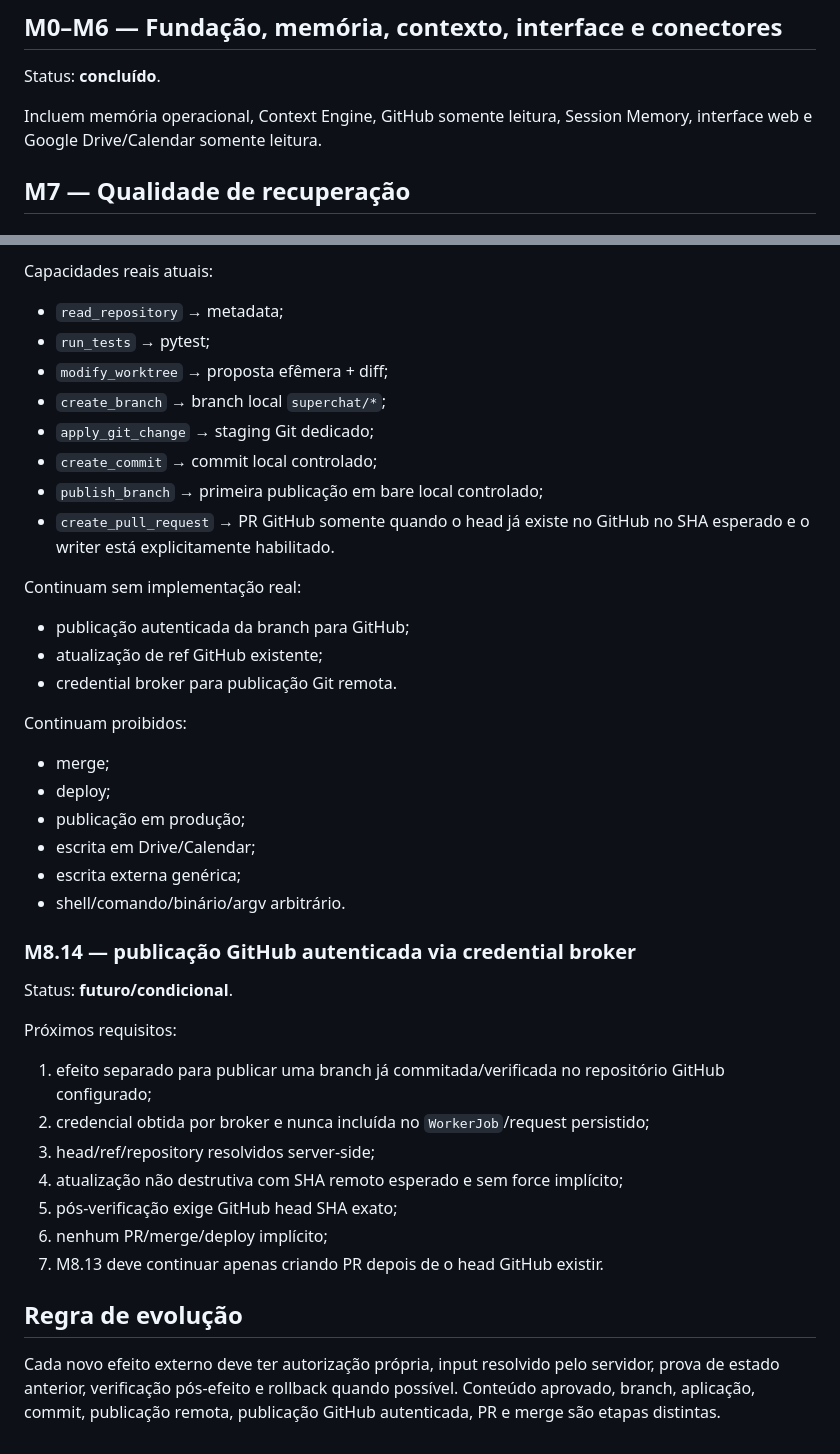
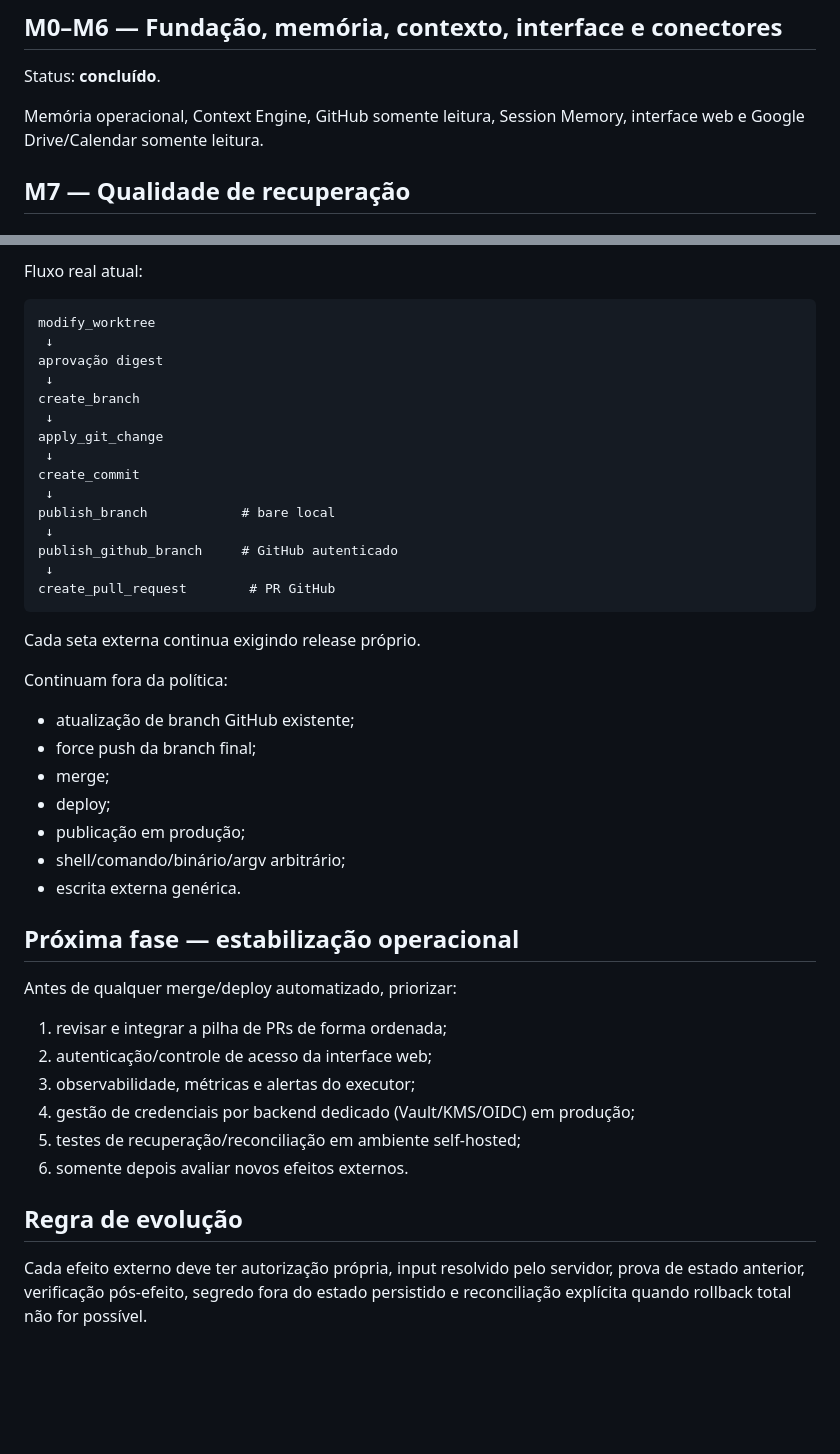
Before and after one commit to douglassnake/douglassnake-super-chat, a Markdown page: docs/ROADMAP.md, 2 parts joined by grey strips. Drawn GitHub-style; blank space fills up the shorter version.

````diff
--- a/docs/ROADMAP.md
+++ b/docs/ROADMAP.md
@@ -3,7 +3,7 @@
 ## M0–M6 — Fundação, memória, contexto, interface e conectores
 Status: **concluído**.
 
-Incluem memória operacional, Context Engine, GitHub somente leitura, Session Memory, interface web e Google Drive/Calendar somente leitura.
+Memória operacional, Context Engine, GitHub somente leitura, Session Memory, interface web e Google Drive/Calendar somente leitura.
 
 ## M7 — Qualidade de recuperação
 
@@ -77,39 +72,45 @@ Entregas:
 
-Capacidades reais atuais:
-- `read_repository` → metadata;
-- `run_tests` → pytest;
-- `modify_worktree` → proposta efêmera + diff;
-- `create_branch` → branch local `superchat/*`;
-- `apply_git_change` → staging Git dedicado;
-- `create_commit` → commit local controlado;
-- `publish_branch` → primeira publicação em bare local controlado;
-- `create_pull_request` → PR GitHub somente quando o head já existe no GitHub no SHA esperado e o writer está explicitamente habilitado.
+Fluxo real atual:
 
-Continuam sem implementação real:
-- publicação autenticada da branch para GitHub;
-- atualização de ref GitHub existente;
-- credential broker para publicação Git remota.
+```text
+modify_worktree
+ ↓
+aprovação digest
+ ↓
+create_branch
+ ↓
+apply_git_change
+ ↓
+create_commit
+ ↓
+publish_branch            # bare local
+ ↓
+publish_github_branch     # GitHub autenticado
+ ↓
+create_pull_request        # PR GitHub
+```
 
-Continuam proibidos:
+Cada seta externa continua exigindo release próprio.
+
+Continuam fora da política:
+- atualização de branch GitHub existente;
+- force push da branch final;
 - merge;
 - deploy;
 - publicação em produção;
-- escrita em Drive/Calendar;
-- escrita externa genérica;
-- shell/comando/binário/argv arbitrário.
+- shell/comando/binário/argv arbitrário;
+- escrita externa genérica.
 
-### M8.14 — publicação GitHub autenticada via credential broker
-Status: **futuro/condicional**.
+## Próxima fase — estabilização operacional
 
-Próximos requisitos:
-1. efeito separado para publicar uma branch já commitada/verificada no repositório GitHub configurado;
-2. credencial obtida por broker e nunca incluída no `WorkerJob`/request persistido;
-3. head/ref/repository resolvidos server-side;
-4. atualização não destrutiva com SHA remoto esperado e sem force implícito;
-5. pós-verificação exige GitHub head SHA exato;
-6. nenhum PR/merge/deploy implícito;
-7. M8.13 deve continuar apenas criando PR depois de o head GitHub existir.
+Antes de qualquer merge/deploy automatizado, priorizar:
+1. revisar e integrar a pilha de PRs de forma ordenada;
+2. autenticação/controle de acesso da interface web;
+3. observabilidade, métricas e alertas do executor;
+4. gestão de credenciais por backend dedicado (Vault/KMS/OIDC) em produção;
+5. testes de recuperação/reconciliação em ambiente self-hosted;
+6. somente depois avaliar novos efeitos externos.
 
 ## Regra de evolução
 
-Cada novo efeito externo deve ter autorização própria, input resolvido pelo servidor, prova de estado anterior, verificação pós-efeito e rollback quando possível. Conteúdo aprovado, branch, aplicação, commit, publicação remota, publicação GitHub autenticada, PR e merge são etapas distintas.
+Cada efeito externo deve ter autorização própria, input resolvido pelo servidor, prova de estado anterior, verificação pós-efeito, segredo fora do estado persistido e reconciliação explícita quando rollback total não for possível.
````
Also changed, not shown: other parts of docs/ROADMAP.md (+38 -43 lines).
